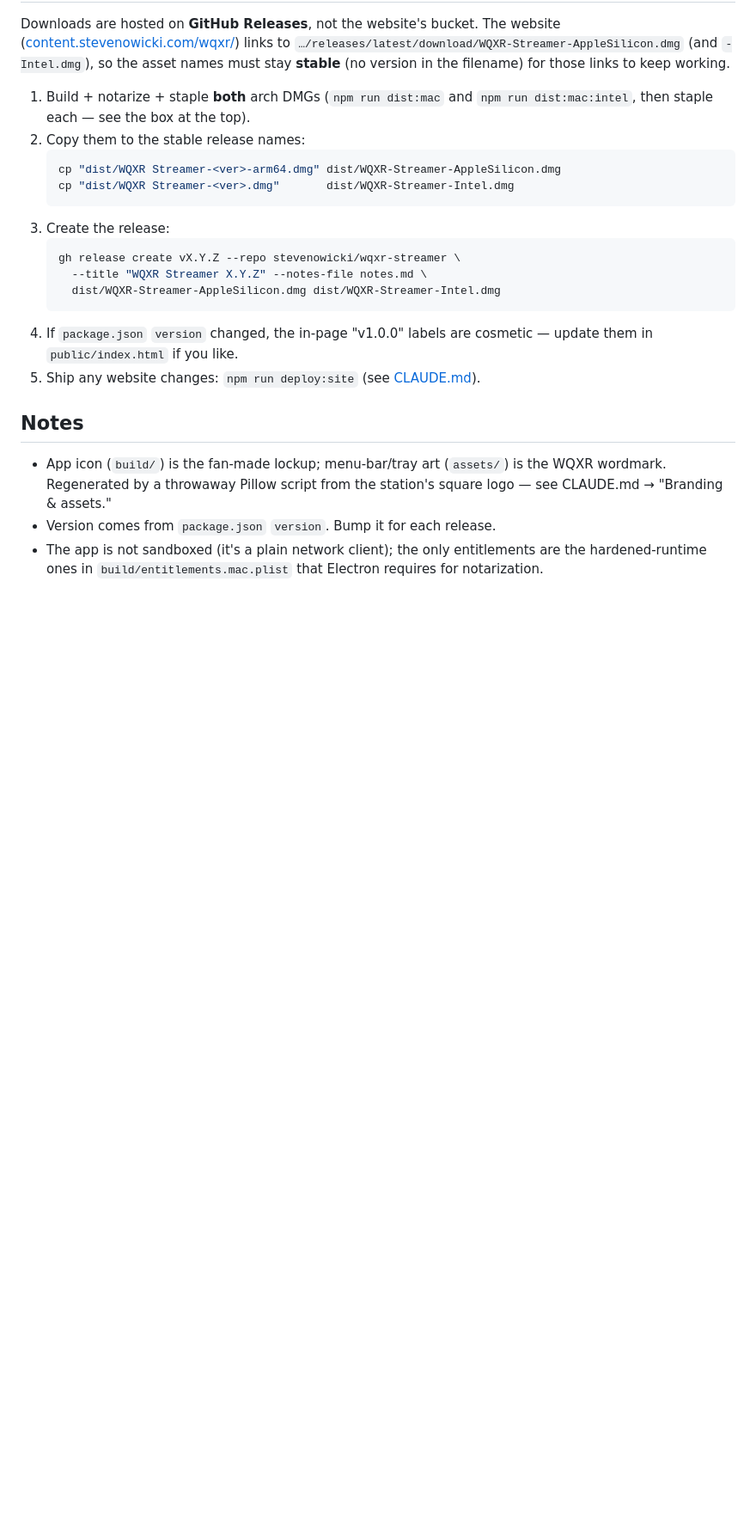
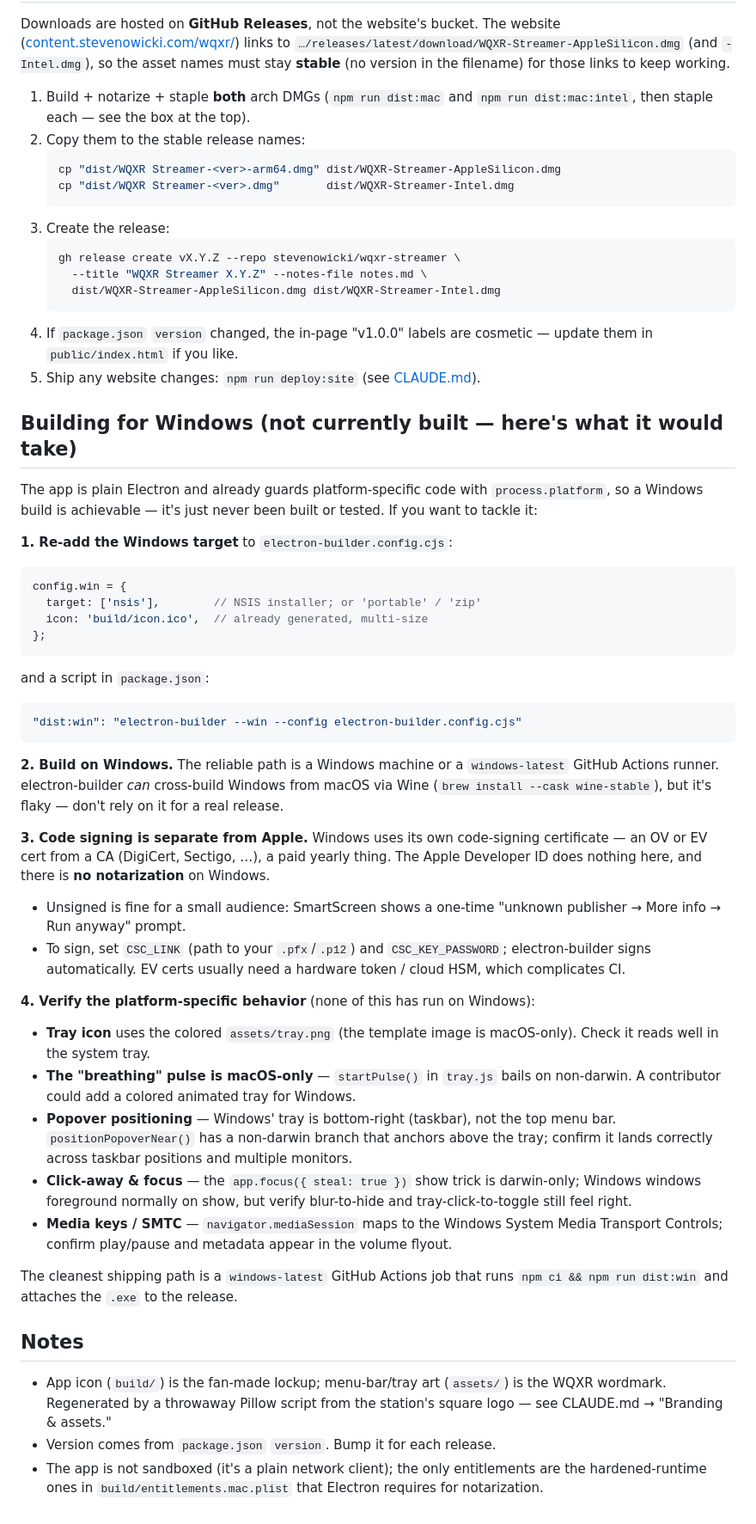
Before and after one commit to stevenowicki/wqxr-streamer, a Markdown page: DISTRIBUTION.md, the part around the change. Shown at 86% size. Drawn GitHub-style; blank space fills up the shorter version.

Commit message:
Docs: add a "Building for Windows" guide (config, signing, what to re-test)
The app is process.platform-guarded and build/icon.ico already exists, so a
Windows build is achievable but untested. Document the electron-builder win
target, where to build (Windows/CI, not Wine), the separate code-signing cert
(no Apple notarization), and the platform-specific behavior to verify (colored
tray, macOS-only pulse, taskbar-bottom popover positioning, focus/blur, SMTC).

Co-Authored-By: Claude Opus 4.8 <noreply@anthropic.com>

````diff
--- a/DISTRIBUTION.md
+++ b/DISTRIBUTION.md
@@ -143,6 +143,55 @@ keep working.
    update them in `public/index.html` if you like.
 5. Ship any website changes: `npm run deploy:site` (see [CLAUDE.md](CLAUDE.md)).
 
+## Building for Windows (not currently built — here's what it would take)
+
+The app is plain Electron and already guards platform-specific code with
+`process.platform`, so a Windows build is achievable — it's just never been built or
+tested. If you want to tackle it:
+
+**1. Re-add the Windows target** to `electron-builder.config.cjs`:
+```js
+config.win = {
+  target: ['nsis'],        // NSIS installer; or 'portable' / 'zip'
+  icon: 'build/icon.ico',  // already generated, multi-size
+};
+```
+and a script in `package.json`:
+```json
+"dist:win": "electron-builder --win --config electron-builder.config.cjs"
+```
+
+**2. Build on Windows.** The reliable path is a Windows machine or a
+`windows-latest` GitHub Actions runner. electron-builder *can* cross-build Windows
+from macOS via Wine (`brew install --cask wine-stable`), but it's flaky — don't rely
+on it for a real release.
+
+**3. Code signing is separate from Apple.** Windows uses its own code-signing
+certificate — an OV or EV cert from a CA (DigiCert, Sectigo, …), a paid yearly thing.
+The Apple Developer ID does nothing here, and there is **no notarization** on Windows.
+- Unsigned is fine for a small audience: SmartScreen shows a one-time "unknown
+  publisher → More info → Run anyway" prompt.
+- To sign, set `CSC_LINK` (path to your `.pfx`/`.p12`) and `CSC_KEY_PASSWORD`;
+  electron-builder signs automatically. EV certs usually need a hardware token / cloud
+  HSM, which complicates CI.
+
+**4. Verify the platform-specific behavior** (none of this has run on Windows):
+- **Tray icon** uses the colored `assets/tray.png` (the template image is macOS-only).
+  Check it reads well in the system tray.
+- **The "breathing" pulse is macOS-only** — `startPulse()` in `tray.js` bails on
+  non-darwin. A contributor could add a colored animated tray for Windows.
+- **Popover positioning** — Windows' tray is bottom-right (taskbar), not the top menu
+  bar. `positionPopoverNear()` has a non-darwin branch that anchors above the tray;
+  confirm it lands correctly across taskbar positions and multiple monitors.
+- **Click-away & focus** — the `app.focus({ steal: true })` show trick is darwin-only;
+  Windows windows foreground normally on show, but verify blur-to-hide and
+  tray-click-to-toggle still feel right.
+- **Media keys / SMTC** — `navigator.mediaSession` maps to the Windows System Media
+  Transport Controls; confirm play/pause and metadata appear in the volume flyout.
+
+The cleanest shipping path is a `windows-latest` GitHub Actions job that runs
+`npm ci && npm run dist:win` and attaches the `.exe` to the release.
+
 ## Notes
 
 - App icon (`build/`) is the fan-made lockup; menu-bar/tray art (`assets/`) is the
````
Also changed, not shown: CLAUDE.md (+5 -0 lines).
